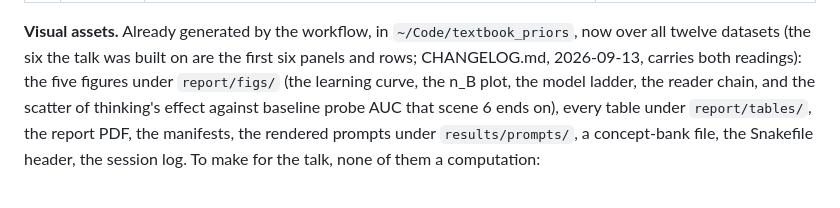
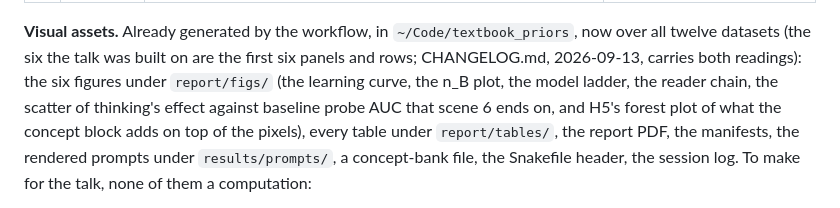
Before and after one commit to dhudsmith/textbook_priors, a Markdown page: TALK.md, the part around one of its changes. Rendered like a GitHub page.

Commit message:
Put H5's supported verdict and its figure into the talk plan
Scene 5 now says five hypotheses and four-plus-one rather than three unsupported, and the
visual-asset list carries the sixth figure.

Co-Authored-By: Claude Opus 5 <noreply@anthropic.com>
Claude-Session: https://claude.ai/code/session_014L1eFxTVrkUD5zwyaYD7nf

```diff
--- a/TALK.md
+++ b/TALK.md
@@ -134,9 +134,10 @@ never the subject.
 
 **Visual assets.** Already generated by the workflow, in `~/Code/textbook_priors`, now over all
 twelve datasets (the six the talk was built on are the first six panels and rows; CHANGELOG.md,
-2026-09-13, carries both readings): the five figures under `report/figs/` (the learning curve, the
-n_B plot, the model ladder, the reader chain, and the scatter of thinking's effect against baseline
-probe AUC that scene 6 ends on), every table
+2026-09-13, carries both readings): the six figures under `report/figs/` (the learning curve, the
+n_B plot, the model ladder, the reader chain, the scatter of thinking's effect against baseline
+probe AUC that scene 6 ends on, and H5's forest plot of what the concept block adds on top of the
+pixels), every table
 under `report/tables/`, the report PDF, the manifests, the rendered prompts under
 `results/prompts/`, a concept-bank file, the Snakefile header, the session log. To make for the
 talk, none of them a computation:
```
Also changed, not shown: other parts of TALK.md (+1 -1 lines).
